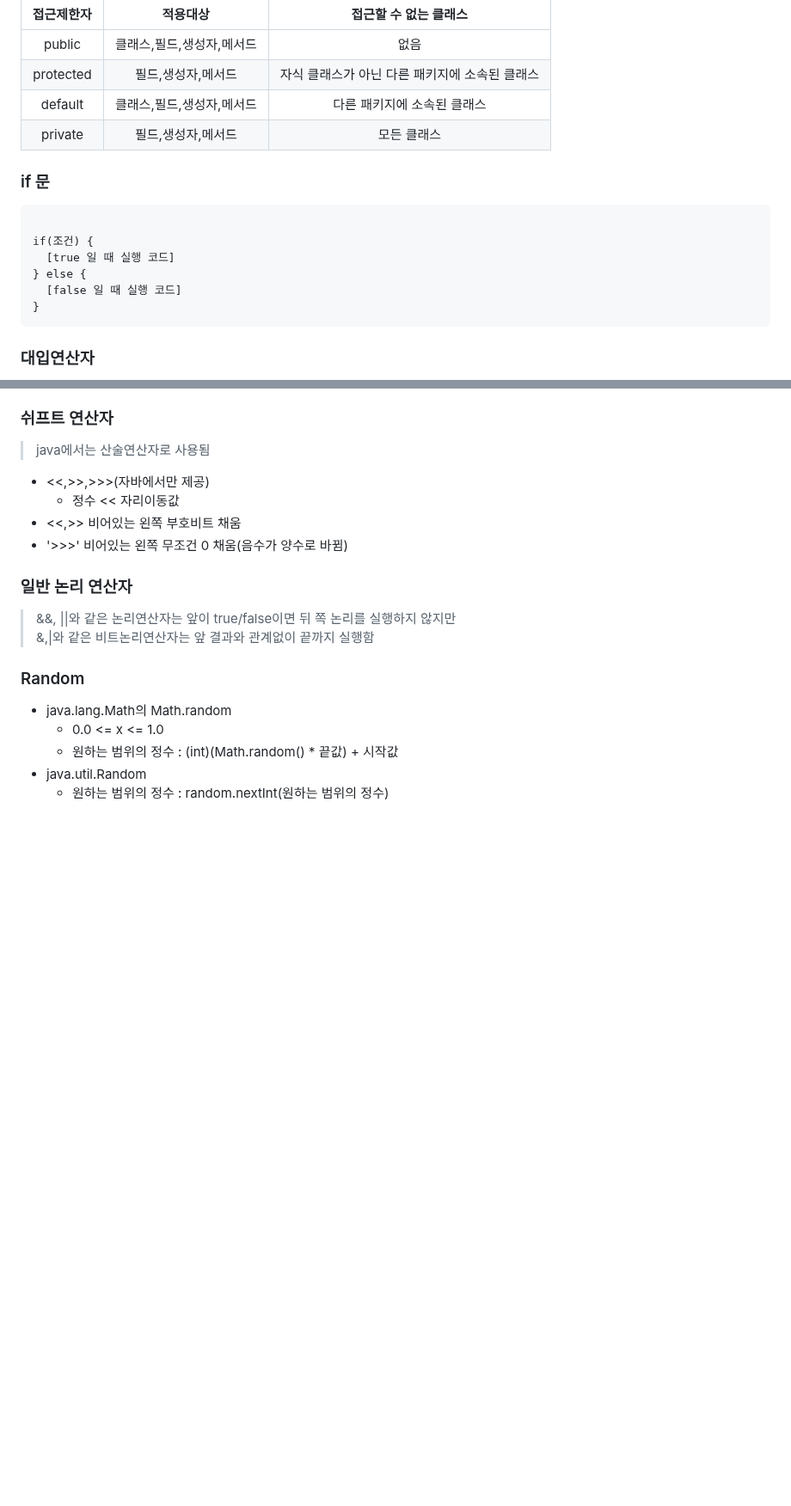
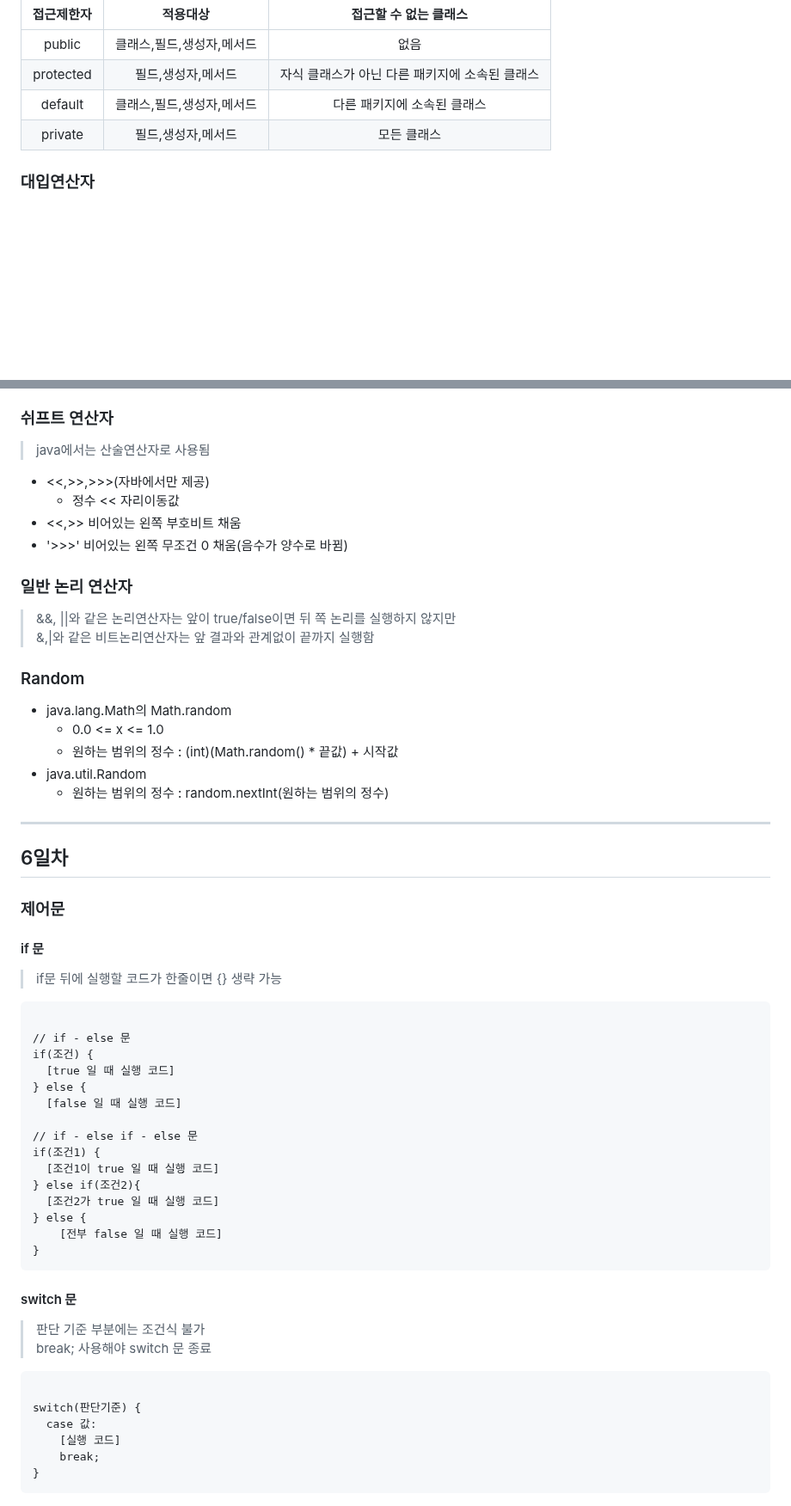
Before and after one commit to dkyocn/ict_1, a Markdown page: README.md, 2 parts joined by grey strips. Shown at 86% size. Drawn GitHub-style; blank space fills up the shorter version.

Commit message:
Update README.md
6일차 코멘트

```diff
--- a/README.md
+++ b/README.md
@@ -91,13 +91,6 @@ ict인재개발원 프로그램
 |protected|필드,생성자,메서드|자식 클래스가 아닌 다른 패키지에 소속된 클래스|
 |default|클래스,필드,생성자,메서드|다른 패키지에 소속된 클래스|
 |private|필드,생성자,메서드|모든 클래스|
-### if 문
-<pre><code>
-if(조건) {
-  [true 일 때 실행 코드]
-} else {
-  [false 일 때 실행 코드]
-}</code></pre>
 ### 대입연산자
 - 순수대입연산자 : =
 - 복합대입연산자
@@ -119,3 +112,33 @@ if(조건) {
   - 원하는 범위의 정수 : (int)(Math.random() * 끝값) + 시작값
 - java.util.Random
   - 원하는 범위의 정수 : random.nextInt(원하는 범위의 정수)
+---
+## 6일차
+### 제어문
+#### if 문
+> if문 뒤에 실행할 코드가 한줄이면 {} 생략 가능
+<pre><code>
+// if - else 문
+if(조건) {
+  [true 일 때 실행 코드]
+} else {
+  [false 일 때 실행 코드]
+
+// if - else if - else 문
+if(조건1) {
+  [조건1이 true 일 때 실행 코드]
+} else if(조건2){
+  [조건2가 true 일 때 실행 코드]
+} else {
+    [전부 false 일 때 실행 코드]
+}</code></pre>
+#### switch 문
+> 판단 기준 부분에는 조건식 불가\
+> break; 사용해야 switch 문 종료
+<pre><code>
+switch(판단기준) {
+  case 값:
+    [실행 코드]
+    break;
+}
+</code></pre>
```
